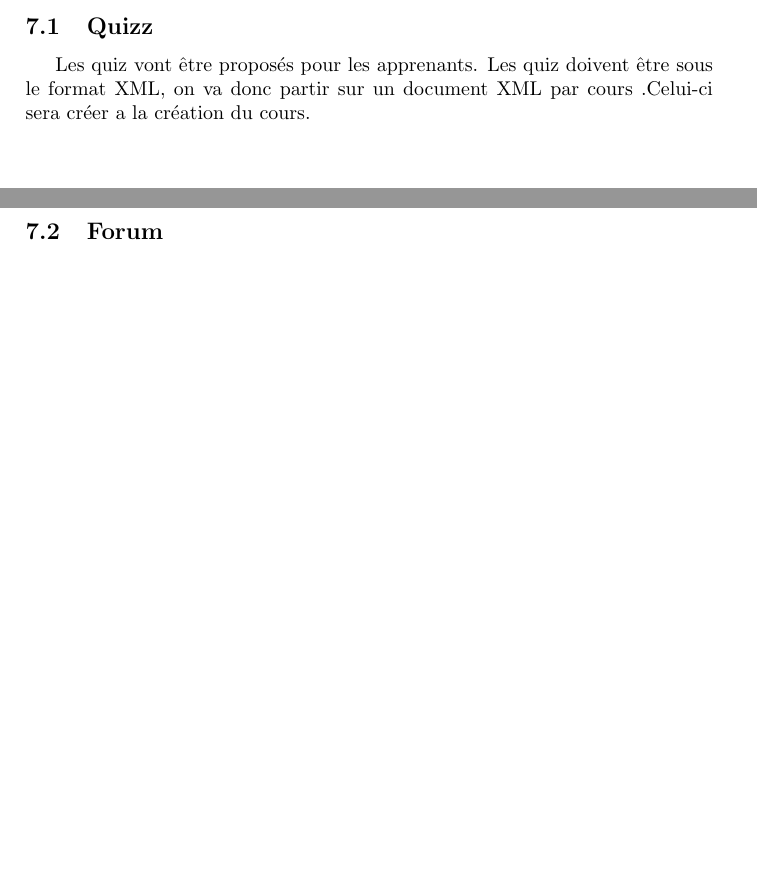
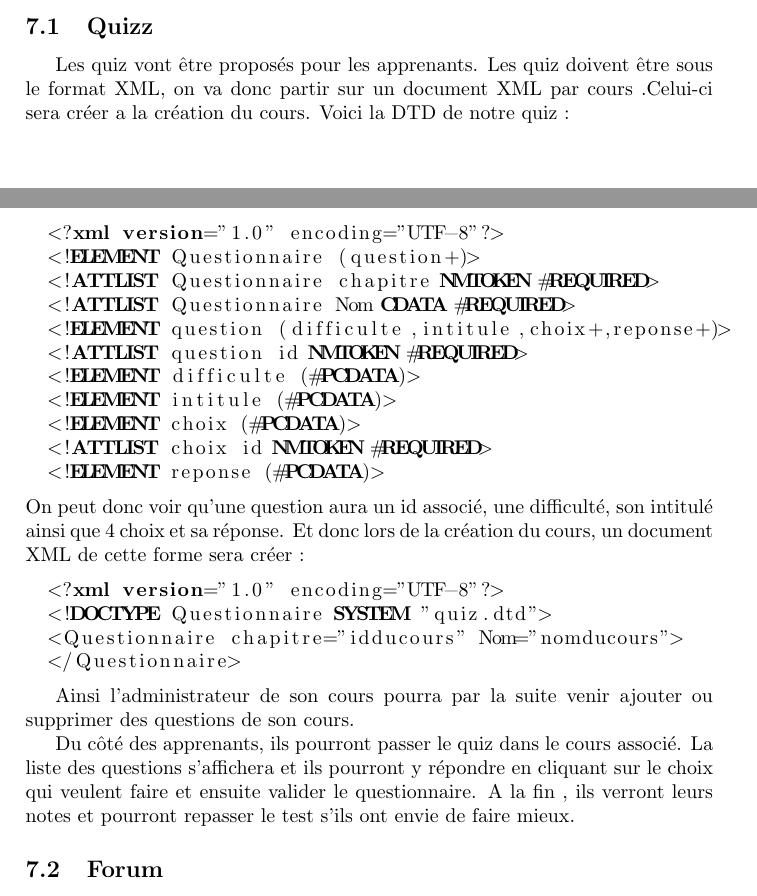
Before and after one commit to KieceDonc/L3_DAW_Projet, a LaTeX document (Rapport/Rapport.tex): two parts of pages 2 and 3 of 4 before the commit and two parts of pages 2 and 3 of 5 after it, joined at a grey line, cut so that both start at the same text, the shorter picture padded with empty space. Compiled offline with pdfLaTeX.

Commit message:
Update Rapport.tex

```diff
--- a/Rapport/Rapport.tex
+++ b/Rapport/Rapport.tex
@@ -51,6 +51,33 @@ Les couleurs et le texte choisir avec le site : https://coolors.co/
 \section{Les cours}
 \subsection{Quizz}
 Les quiz vont être proposés pour les apprenants. Les quiz doivent être sous le format XML, on va donc partir sur un document XML par cours .Celui-ci sera créer a la création du cours.
+Voici la DTD de notre quiz :
+\begin{lstlisting}[language=XML]
+  <?xml version="1.0" encoding="UTF-8"?>
+  <!ELEMENT Questionnaire (question+)>
+  <!ATTLIST Questionnaire chapitre NMTOKEN #REQUIRED>
+  <!ATTLIST Questionnaire Nom CDATA #REQUIRED>
+  <!ELEMENT question (difficulte,intitule,choix+,reponse+)>
+  <!ATTLIST question id NMTOKEN #REQUIRED>
+  <!ELEMENT difficulte (#PCDATA)>
+  <!ELEMENT intitule (#PCDATA)>
+  <!ELEMENT choix (#PCDATA)>
+  <!ATTLIST choix id NMTOKEN #REQUIRED>
+  <!ELEMENT reponse (#PCDATA)>
+\end{lstlisting}
+On peut donc voir qu'une question aura un id associé, une difficulté, son intitulé ainsi que 4 choix et sa réponse.
+Et donc lors de la création du cours, un document XML de cette forme sera créer :
+\begin{lstlisting}[language=XML]
+  <?xml version="1.0" encoding="UTF-8"?>
+  <!DOCTYPE Questionnaire SYSTEM "quiz.dtd">
+  <Questionnaire chapitre="idducours" Nom="nomducours">
+  </Questionnaire>
+\end{lstlisting}
+
+Ainsi l'administrateur de son cours pourra par la suite venir ajouter ou supprimer des questions de son cours.
+
+Du côté des apprenants, ils pourront passer le quiz dans le cours associé. La liste des questions s'affichera et ils pourront y répondre en cliquant sur le choix qui veulent faire et ensuite valider le questionnaire.
+A la fin , ils verront leurs notes et pourront repasser le test s'ils ont envie de faire mieux.
 \subsection{Forum}
 Le forum permet la discussion entre apprenants. Il est global et les utilisateurs peuvent créer un nouveau sujet ou répondre dans un déjà créé s'ils sont connectés. Ils peuvent également consulter la liste des sujets et les messages dans ceux-ci. Les utilisateurs connectés ont également la possibilité de modifier ou supprimer les sujets et les messages dont ils sont les auteurs.
 
```
